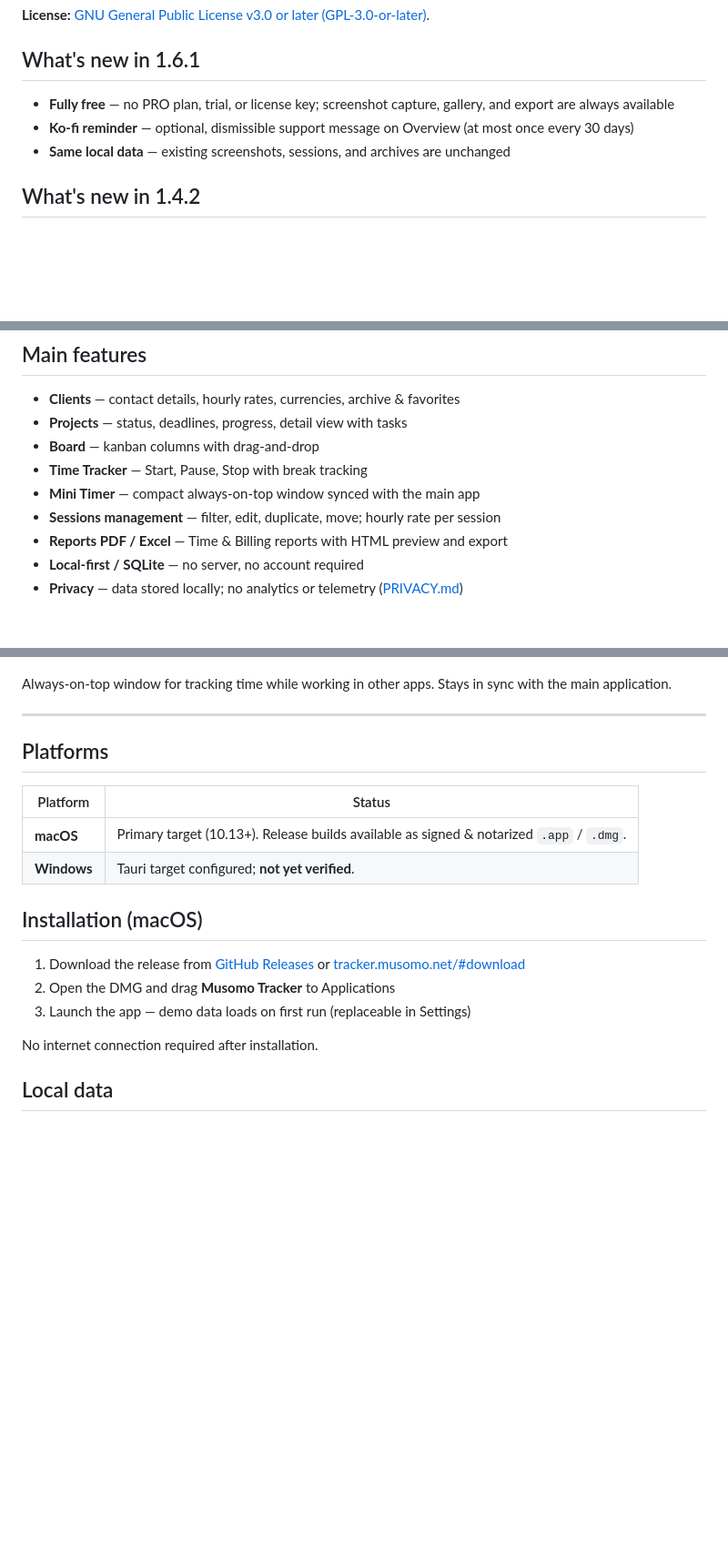
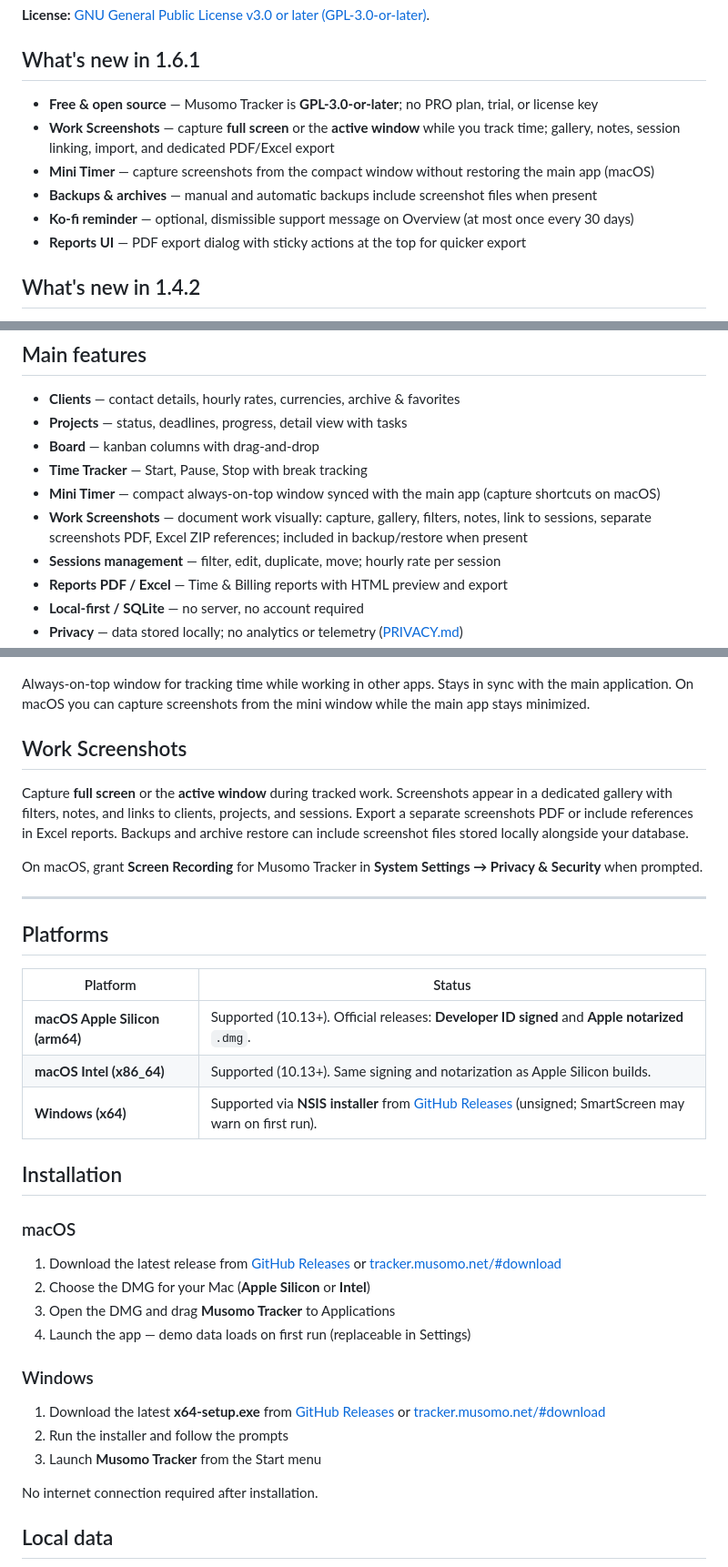
Before and after one commit to musomo-design/musomo-tracker, a Markdown page: README.md, 3 parts joined by grey strips. Shown at 91% size. Drawn GitHub-style; blank space fills up the shorter version.

Commit message:
docs: align README with 1.6.1 free edition and screenshot capture modes.
Document full-screen and active-window capture only, plus platforms and install paths for macOS and Windows.

Co-authored-by: Cursor <cursoragent@cursor.com>

```diff
--- a/README.md
+++ b/README.md
@@ -31,9 +32,12 @@ Musomo Tracker helps you manage clients, projects, and billable time — **free
 
 ## What's new in 1.6.1
 
-- **Fully free** — no PRO plan, trial, or license key; screenshot capture, gallery, and export are always available
+- **Free & open source** — Musomo Tracker is **GPL-3.0-or-later**; no PRO plan, trial, or license key
+- **Work Screenshots** — capture **full screen** or the **active window** while you track time; gallery, notes, session linking, import, and dedicated PDF/Excel export
+- **Mini Timer** — capture screenshots from the compact window without restoring the main app (macOS)
+- **Backups & archives** — manual and automatic backups include screenshot files when present
 - **Ko-fi reminder** — optional, dismissible support message on Overview (at most once every 30 days)
-- **Same local data** — existing screenshots, sessions, and archives are unchanged
+- **Reports UI** — PDF export dialog with sticky actions at the top for quicker export
 
 ## What's new in 1.4.2
 
@@ -80,7 +84,8 @@ Musomo Tracker helps you manage clients, projects, and billable time — **free
 - **Projects** — status, deadlines, progress, detail view with tasks
 - **Board** — kanban columns with drag-and-drop
 - **Time Tracker** — Start, Pause, Stop with break tracking
-- **Mini Timer** — compact always-on-top window synced with the main app
+- **Mini Timer** — compact always-on-top window synced with the main app (capture shortcuts on macOS)
+- **Work Screenshots** — document work visually: capture, gallery, filters, notes, link to sessions, separate screenshots PDF, Excel ZIP references; included in backup/restore when present
 - **Sessions management** — filter, edit, duplicate, move; hourly rate per session
 - **Reports PDF / Excel** — Time & Billing reports with HTML preview and export
 - **Local-first / SQLite** — no server, no account required
@@ -132,7 +137,13 @@ Time & Billing reports with filters. Export **PDF** or **Excel**. On macOS, Send
   <img src="docs/images/mini-timer.png" alt="Musomo Tracker Mini Timer" width="480" />
 </p>
 
-Always-on-top window for tracking time while working in other apps. Stays in sync with the main application.
+Always-on-top window for tracking time while working in other apps. Stays in sync with the main application. On macOS you can capture screenshots from the mini window while the main app stays minimized.
+
+## Work Screenshots
+
+Capture **full screen** or the **active window** during tracked work. Screenshots appear in a dedicated gallery with filters, notes, and links to clients, projects, and sessions. Export a separate screenshots PDF or include references in Excel reports. Backups and archive restore can include screenshot files stored locally alongside your database.
+
+On macOS, grant **Screen Recording** for Musomo Tracker in **System Settings → Privacy & Security** when prompted.
 
 ---
 
@@ -140,14 +151,24 @@ Always-on-top window for tracking time while working in other apps. Stays in syn
 
 | Platform | Status |
 |----------|--------|
-| **macOS** | Primary target (10.13+). Release builds available as signed & notarized `.app` / `.dmg`. |
-| **Windows** | Tauri target configured; **not yet verified**. |
+| **macOS Apple Silicon (arm64)** | Supported (10.13+). Official releases: **Developer ID signed** and **Apple notarized** `.dmg`. |
+| **macOS Intel (x86_64)** | Supported (10.13+). Same signing and notarization as Apple Silicon builds. |
+| **Windows (x64)** | Supported via **NSIS installer** from [GitHub Releases](https://github.com/musomo-design/musomo-tracker/releases) (unsigned; SmartScreen may warn on first run). |
 
-## Installation (macOS)
+## Installation
 
-1. Download the release from [GitHub Releases](https://github.com/musomo-design/musomo-tracker/releases) or [tracker.musomo.net/#download](https://tracker.musomo.net/#download)
-2. Open the DMG and drag **Musomo Tracker** to Applications
-3. Launch the app — demo data loads on first run (replaceable in Settings)
+### macOS
+
+1. Download the latest release from [GitHub Releases](https://github.com/musomo-design/musomo-tracker/releases) or [tracker.musomo.net/#download](https://tracker.musomo.net/#download)
+2. Choose the DMG for your Mac (**Apple Silicon** or **Intel**)
+3. Open the DMG and drag **Musomo Tracker** to Applications
+4. Launch the app — demo data loads on first run (replaceable in Settings)
+
+### Windows
+
+1. Download the latest **x64-setup.exe** from [GitHub Releases](https://github.com/musomo-design/musomo-tracker/releases) or [tracker.musomo.net/#download](https://tracker.musomo.net/#download)
+2. Run the installer and follow the prompts
+3. Launch **Musomo Tracker** from the Start menu
 
 No internet connection required after installation.
 
```
Also changed, not shown: other parts of README.md (+3 -1 lines).
